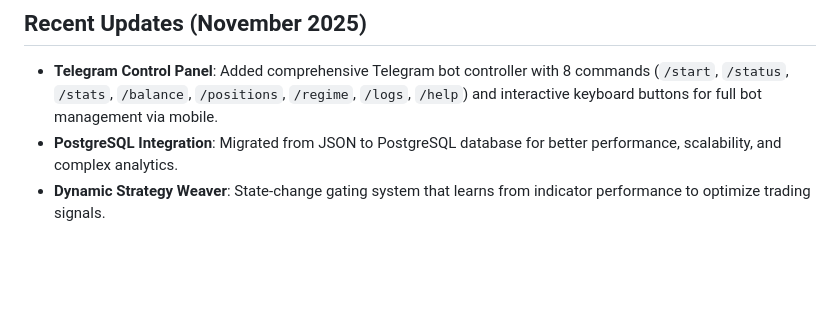
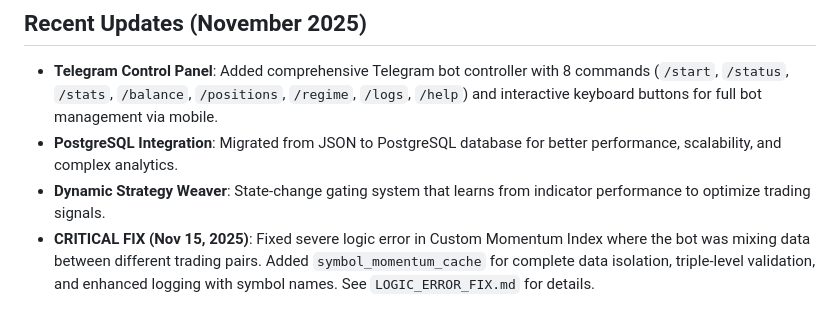
Before and after one commit to anasalkasem/ArabicBot, a Markdown page: replit.md, the part around the change. Rendered like a GitHub page; blank space fills up the shorter version.

```diff
--- a/replit.md
+++ b/replit.md
@@ -71,3 +71,4 @@ The bot is structured into several modular Python files, each responsible for a
 - **Telegram Control Panel**: Added comprehensive Telegram bot controller with 8 commands (`/start`, `/status`, `/stats`, `/balance`, `/positions`, `/regime`, `/logs`, `/help`) and interactive keyboard buttons for full bot management via mobile.
 - **PostgreSQL Integration**: Migrated from JSON to PostgreSQL database for better performance, scalability, and complex analytics.
 - **Dynamic Strategy Weaver**: State-change gating system that learns from indicator performance to optimize trading signals.
+- **CRITICAL FIX (Nov 15, 2025)**: Fixed severe logic error in Custom Momentum Index where the bot was mixing data between different trading pairs. Added `symbol_momentum_cache` for complete data isolation, triple-level validation, and enhanced logging with symbol names. See `LOGIC_ERROR_FIX.md` for details.
```
Also changed, not shown: LOGIC_ERROR_FIX.md (added, +204 -0 lines).
